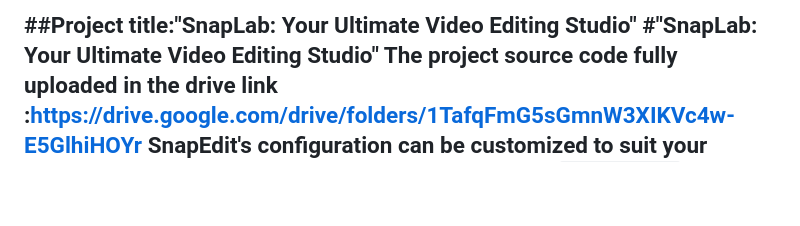
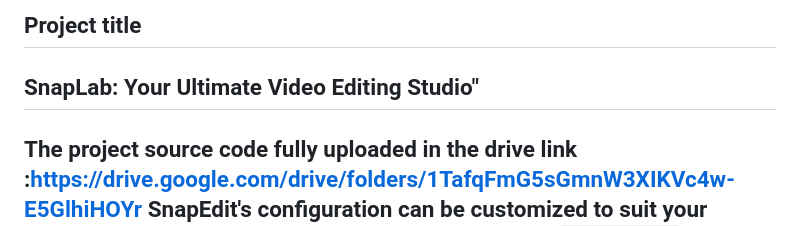
Before and after one commit to Aswintherockers/videoeditingwebsite, a Markdown page: README.md, the part around the change. Rendered like a GitHub page; blank space fills up the shorter version.

```diff
--- a/README.md
+++ b/README.md
@@ -1,5 +1,5 @@
-##Project title:"SnapLab: Your Ultimate Video Editing Studio"
-#"SnapLab: Your Ultimate Video Editing Studio"
+## Project title
+## SnapLab: Your Ultimate Video Editing Studio"
  The project  source code fully uploaded in the drive link :https://drive.google.com/drive/folders/1TafqFmG5sGmnW3XIKVc4w-E5GlhiHOYr
 SnapEdit's configuration can be customized to suit your preferences. Configuration settings are stored in the `config.py` file in the project directory. You can modify settings such as database connection, secret key, and more according to your needs.
 Make sure to review the configuration options and update them as required before running the application.
```
